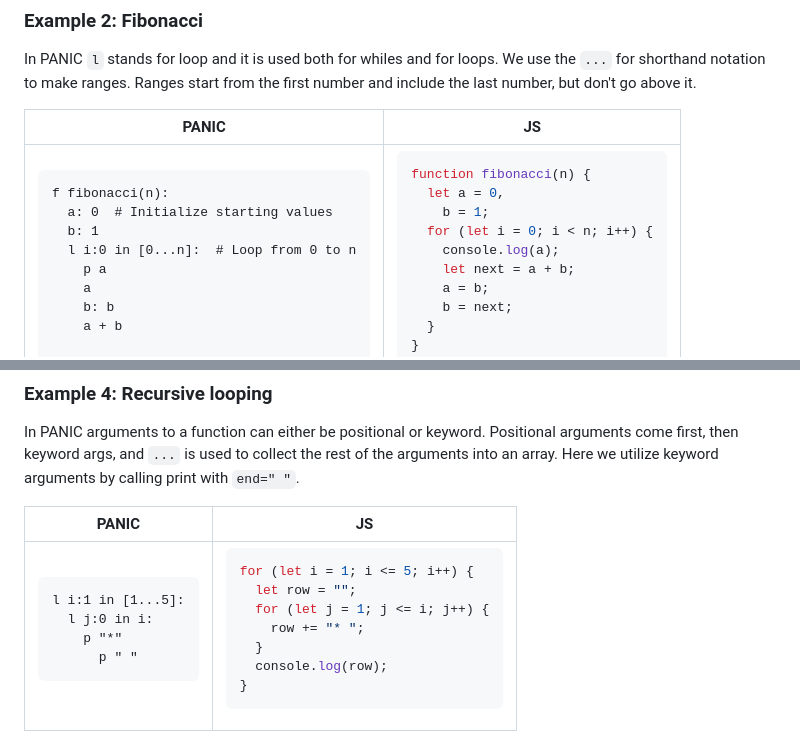
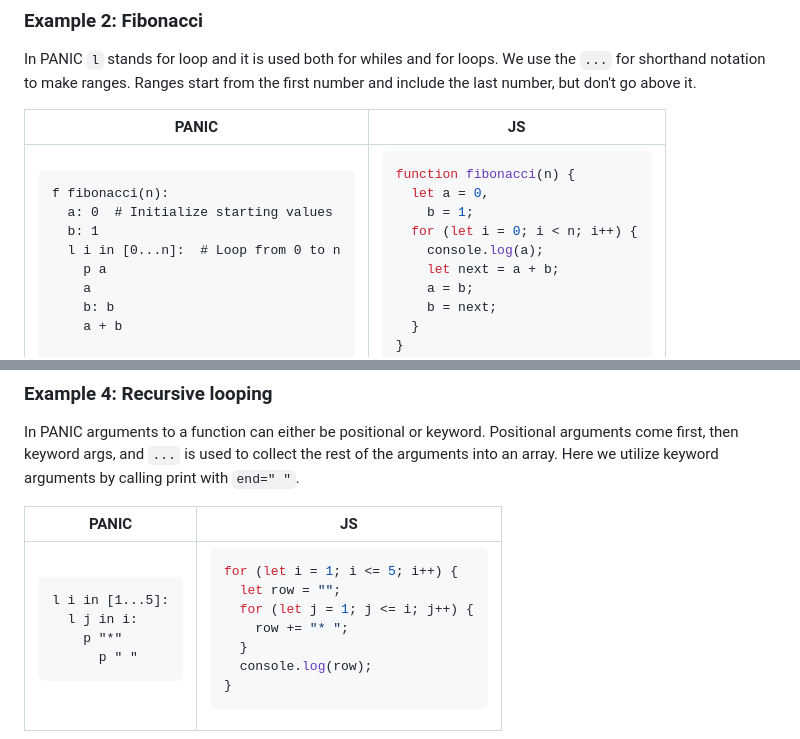
Before and after one commit to thomas-rife/PANIC, a Markdown page: README.md, 2 parts joined by grey strips. Drawn GitHub-style.

Commit message:
updating examples

````diff
--- a/README.md
+++ b/README.md
@@ -101,7 +101,7 @@ In PANIC `l` stands for loop and it is used both for whiles and for loops. We us
 f fibonacci(n):
   a: 0  # Initialize starting values
   b: 1
-  l i:0 in [0...n]:  # Loop from 0 to n
+  l i in [0...n]:  # Loop from 0 to n
     p a
     a
     b: b
@@ -180,8 +180,8 @@ In PANIC arguments to a function can either be positional or keyword. Positional
 <td>
 
 ```PANIC
-l i:1 in [1...5]:
-  l j:0 in i:
+l i in [1...5]:
+  l j in i:
     p "*"
       p " "
 ```
````
